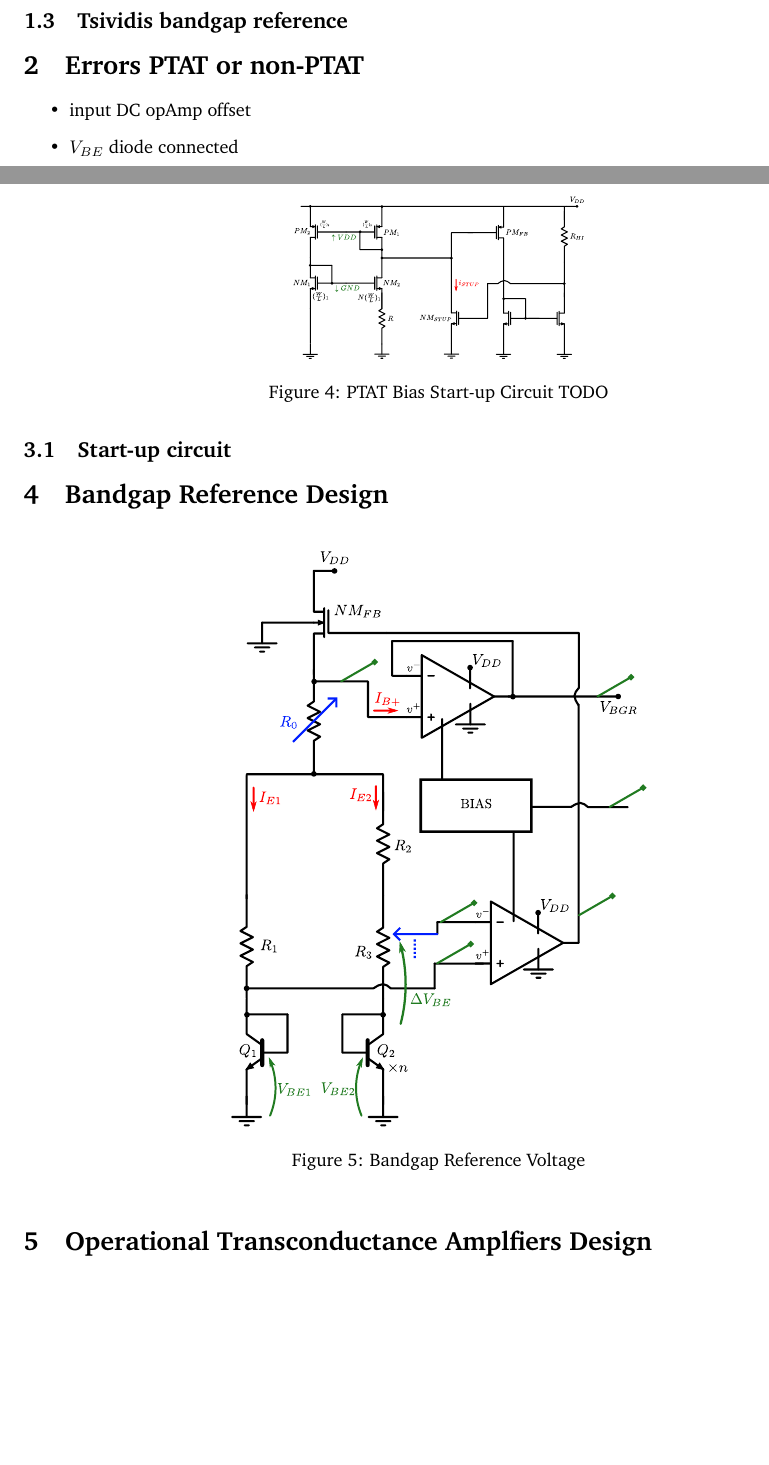
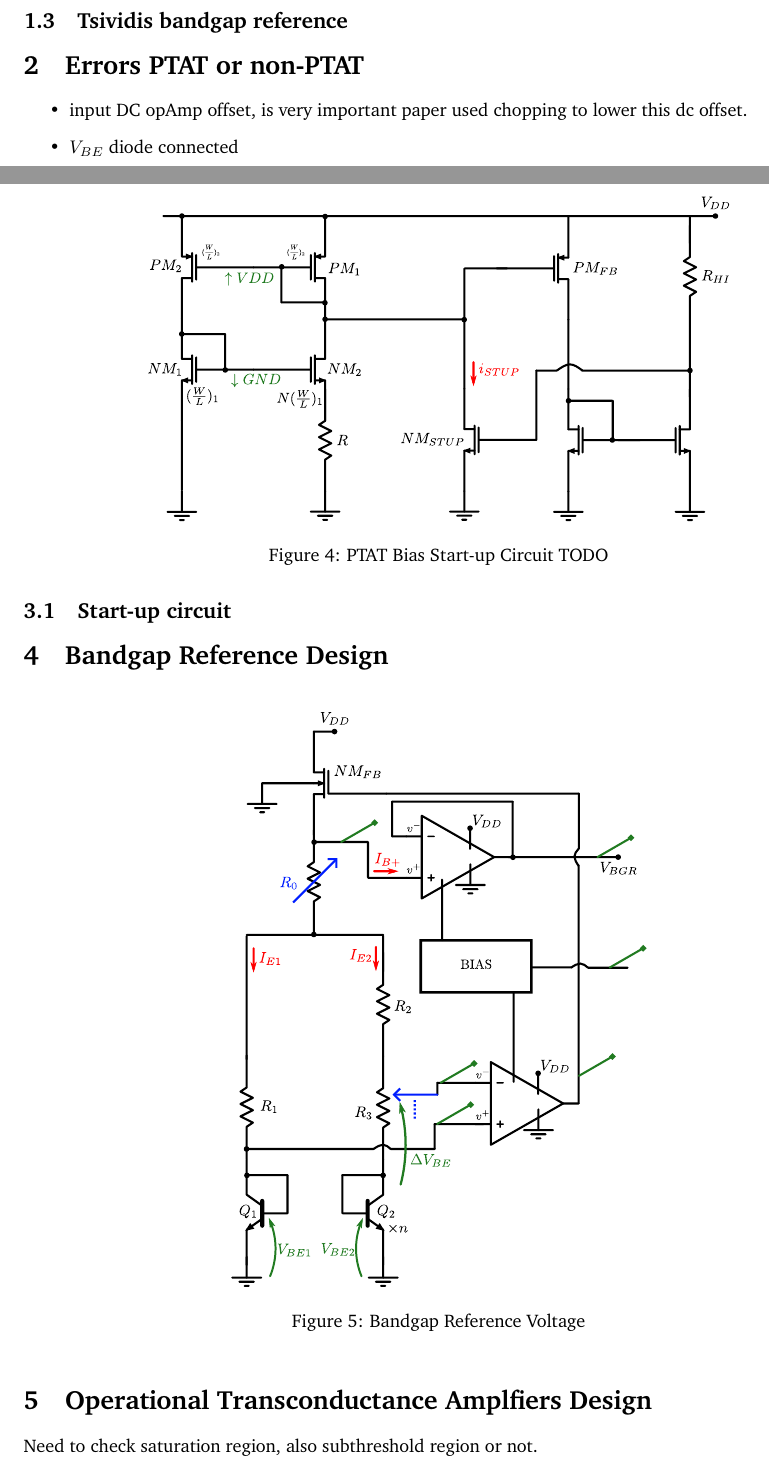
Before and after one commit to sekirce/latex-electronics, a LaTeX paper (high-precision-bandgap-journal/high-precision-bandgap-journal.tex): two parts of pages 3 and 5 of 5 before the commit and two parts of pages 3 and 5 of 6 after it, joined at a grey line, cut so that both start at the same text, the shorter picture padded with empty space. Compiled offline with pdfLaTeX.

Commit message:
insignificant text in doc

```diff
--- a/high-precision-bandgap-journal/high-precision-bandgap-journal.tex
+++ b/high-precision-bandgap-journal/high-precision-bandgap-journal.tex
@@ -123,18 +122,15 @@ Mathematical equation for $I_{C1}$.
 	\label{fig:brokaw} % !?
 \end{figure}
 
-
 Current inputs to OTA expected because of potential NPN $I_b$.
 
 \subsection{Tsividis bandgap reference}
 
-
 % Dependance on supply voltage?
 
 \section{Errors PTAT or non-PTAT}
-
 \begin{itemize}
-    \item input DC opAmp offset
+    \item input DC opAmp offset, is very important paper used chopping to lower this dc offset.
     \item $V_{BE}$ diode connected
 \end{itemize}
 
@@ -185,11 +181,9 @@ If we square both sides:
 \end{equation}
 
 \subsection{Start-up circuit}
-
-
 \begin{figure}[ht!]
 	\centering
-	\includegraphics[width=0.35\linewidth]{Figures/PTAT-bias-startup.pdf}
+	\includegraphics[width=0.7\linewidth]{Figures/PTAT-bias-startup.pdf}
 	\caption{PTAT Bias Start-up Circuit TODO} % Proportional to absolute temperature Bias
 	\label{fig:ptat-bias-startup}
 \end{figure}
@@ -209,6 +202,7 @@ If we square both sides:
 
 \section{Operational Transconductance Amplfiers Design}
 
+Need to check saturation region, also subthreshold region or not.
 
 \subsection{Comparator OTA}
 
```
Also changed, not shown: high-precision-bandgap-journal/high-precision-bandgap-journal.pdf, high-precision-bandgap-journal/high-precision-bandgap-journal.tex (12 more changed lines), 10 other files.
